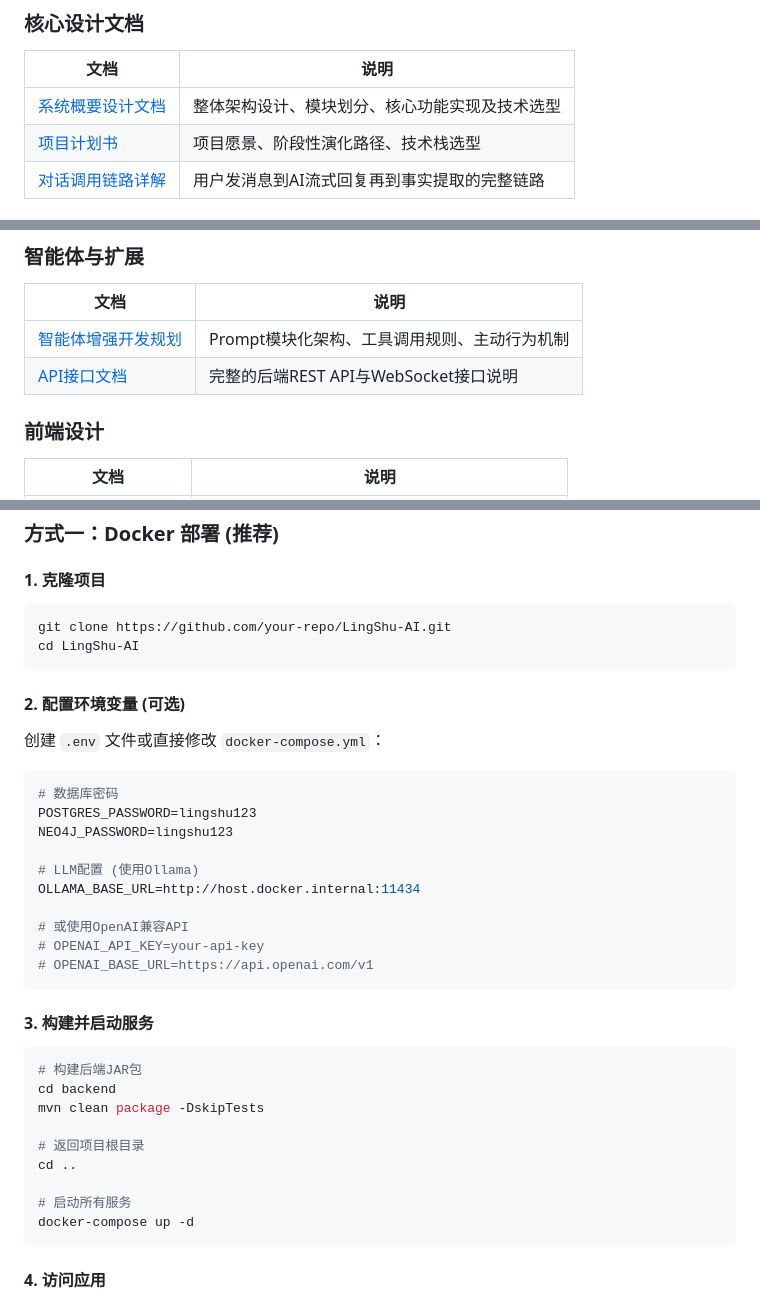
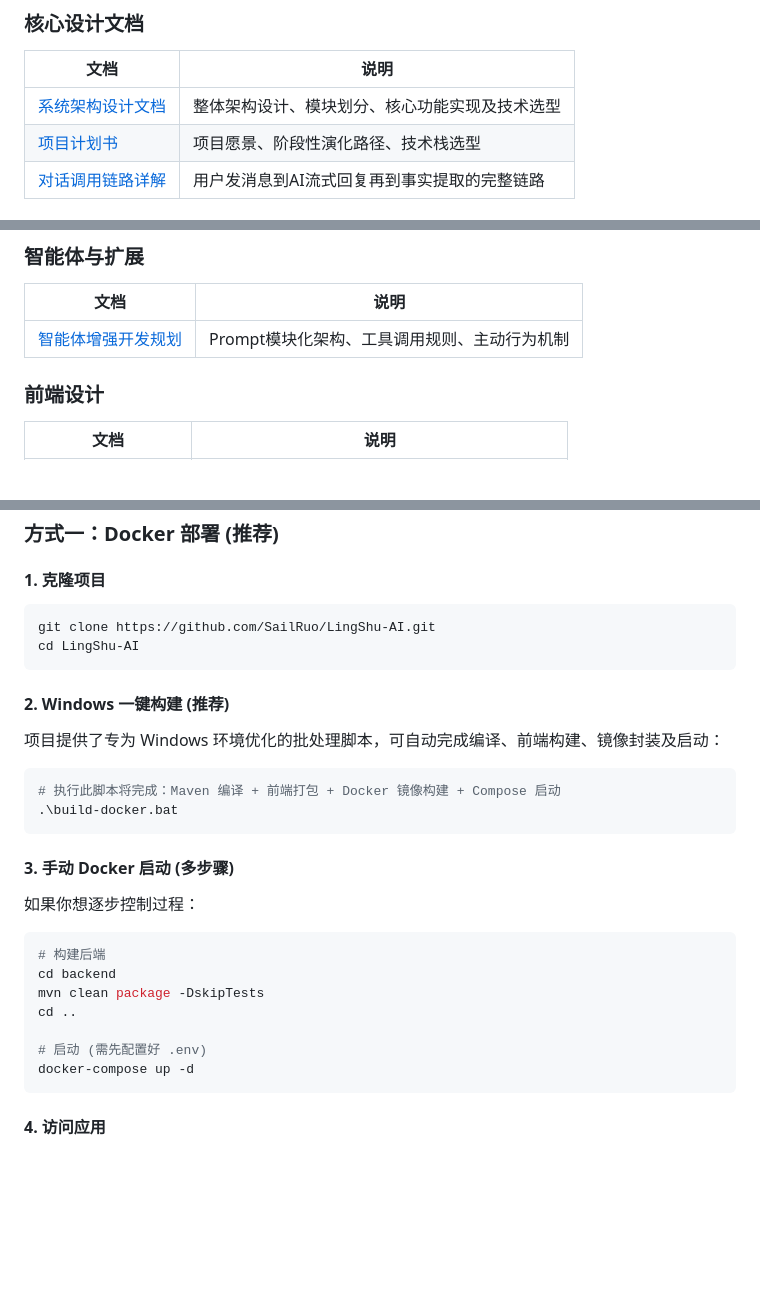
Before and after one commit to SailRuo/LingShu-AI, a Markdown page: README.md, 3 parts joined by grey strips. Drawn GitHub-style; blank space fills up the shorter version.

````diff
--- a/README.md
+++ b/README.md
@@ -136,7 +141,7 @@ LingShu-AI/
 
 | 文档 | 说明 |
 |------|------|
-| [系统概要设计文档](doc/系统概要设计文档.md) | 整体架构设计、模块划分、核心功能实现及技术选型 |
+| [系统架构设计文档](doc/系统架构设计文档.md) | 整体架构设计、模块划分、核心功能实现及技术选型 |
 | [项目计划书](doc/项目计划书.md) | 项目愿景、阶段性演化路径、技术栈选型 |
 | [对话调用链路详解](doc/对话调用链路详解.md) | 用户发消息到AI流式回复再到事实提取的完整链路 |
 
@@ -152,7 +157,6 @@ LingShu-AI/
 | 文档 | 说明 |
 |------|------|
 | [智能体增强开发规划](doc/智能体增强开发规划.md) | Prompt模块化架构、工具调用规则、主动行为机制 |
-| [API接口文档](doc/api_docs.md) | 完整的后端REST API与WebSocket接口说明 |
 
 ### 前端设计
 
@@ -190,38 +194,30 @@ LingShu-AI/
 #### 1. 克隆项目
 
 ```bash
-git clone https://github.com/your-repo/LingShu-AI.git
+git clone https://github.com/SailRuo/LingShu-AI.git
 cd LingShu-AI
 ```
 
-#### 2. 配置环境变量 (可选)
+#### 2. Windows 一键构建 (推荐)
 
-创建 `.env` 文件或直接修改 `docker-compose.yml`：
+项目提供了专为 Windows 环境优化的批处理脚本，可自动完成编译、前端构建、镜像封装及启动：
 
-```env
-# 数据库密码
-POSTGRES_PASSWORD=lingshu123
-NEO4J_PASSWORD=lingshu123
-
-# LLM配置 (使用Ollama)
-OLLAMA_BASE_URL=http://host.docker.internal:11434
-
-# 或使用OpenAI兼容API
-# OPENAI_API_KEY=your-api-key
-# OPENAI_BASE_URL=https://api.openai.com/v1
+```bash
+# 执行此脚本将完成：Maven 编译 + 前端打包 + Docker 镜像构建 + Compose 启动
+.\build-docker.bat
 ```
 
-#### 3. 构建并启动服务
+#### 3. 手动 Docker 启动 (多步骤)
+
+如果你想逐步控制过程：
 
 ```bash
-# 构建后端JAR包
+# 构建后端
 cd backend
 mvn clean package -DskipTests
-
-# 返回项目根目录
 cd ..
 
-# 启动所有服务
+# 启动 (需先配置好 .env)
 docker-compose up -d
 ```
 
````
Also changed, not shown: other parts of README.md (+42 -31 lines).
